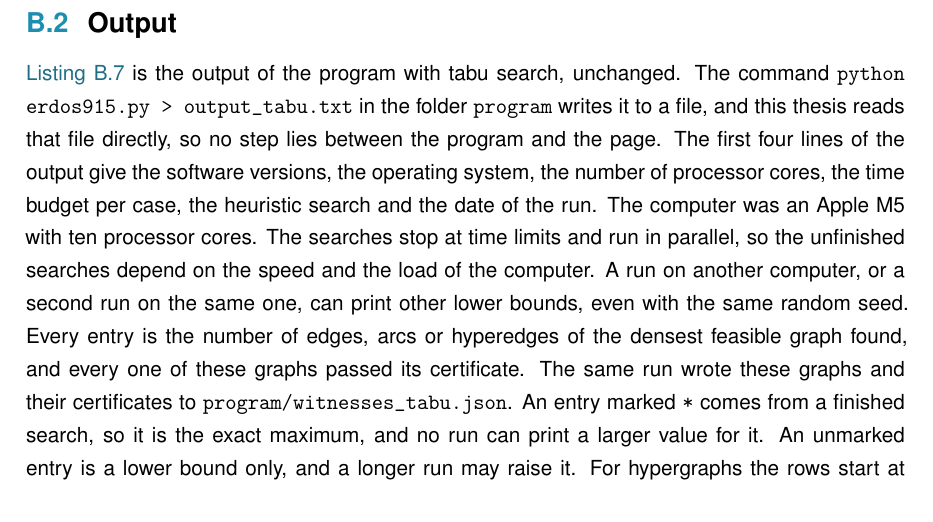
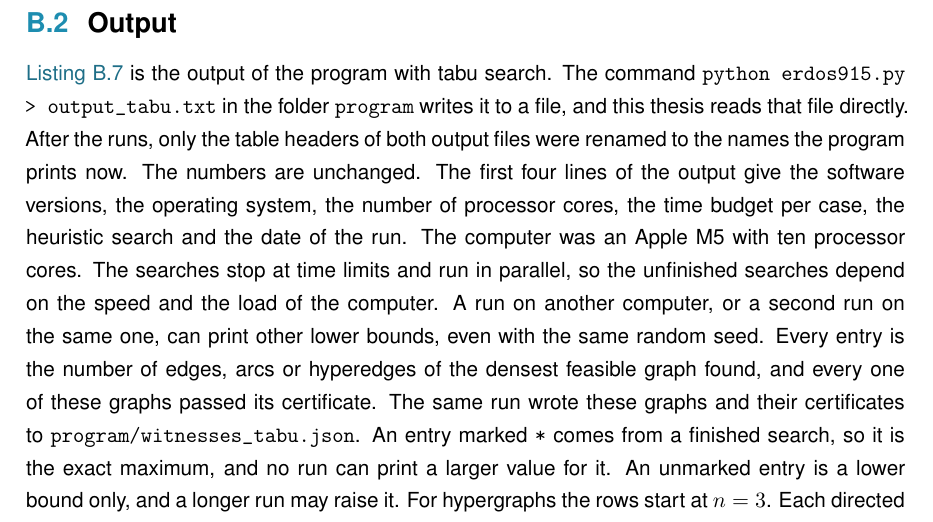
Before and after one commit to louisvandenbruwaene/Thesis_Repository, a LaTeX thesis (main.tex, which reads chapters/app_program.tex, preamble.tex): part of page 61 of 69, cut so that both start at the same text. Compiled offline with pdfLaTeX; a LaTeX package or settings file that is missing is left out.

Commit message:
Program output: say the table headers were renamed after the runs; listing highlights SEPARATED

```diff
--- a/chapters/app_program.tex
+++ b/chapters/app_program.tex
@@ -30,8 +30,9 @@ The main function first prints the versions of Python, \texttt{networkx} and \te
 
 \section{Output}\label{sec:output}
 
-\Cref{lst:output} is the output of the program with tabu search, unchanged.
-The command \texttt{python erdos915.py > output\_tabu.txt} in the folder \texttt{program} writes it to a file, and this thesis reads that file directly, so no step lies between the program and the page.
+\Cref{lst:output} is the output of the program with tabu search.
+The command \texttt{python erdos915.py > output\_tabu.txt} in the folder \texttt{program} writes it to a file, and this thesis reads that file directly.
+After the runs, only the table headers of both output files were renamed to the names the program prints now. The numbers are unchanged.
 The first four lines of the output give the software versions, the operating system, the number of processor cores, the time budget per case, the heuristic search and the date of the run. The computer was an Apple M5 with ten processor cores.
 The searches stop at time limits and run in parallel, so the unfinished searches depend on the speed and the load of the computer. A run on another computer, or a second run on the same one, can print other lower bounds, even with the same random seed.
 Every entry is the number of edges, arcs or hyperedges of the densest feasible graph found, and every one of these graphs passed its certificate. The same run wrote these graphs and their certificates to \texttt{program/witnesses\_tabu.json}.
--- a/preamble.tex
+++ b/preamble.tex
@@ -731,7 +731,7 @@ for scientific awards or contests.
           print_table,main},
     emphstyle={[2]\color{codeFunction}\bfseries},
     emph={[3]NAME,IS_DIRECTED,ALLOWS_REPEATED_EDGES,EDGE_SIZE,HYPEREDGE_SIZE,
-          EDGE_DISJOINT,VERTEX_DISJOINT,MODEL,SEPARATION,VERTEX_COUNT,
+          EDGE_DISJOINT,SEPARATED,MODEL,SEPARATION,VERTEX_COUNT,
           THRESHOLD_M,TAILS,TAIL_COUNTS,MEMBERS,TABU_LIST_LENGTH,
           SECONDS_PER_CASE,HEURISTIC_SEARCH,SEARCHES},
     emphstyle={[3]\color{codeConstant}},
```
Also changed, not shown: main.pdf.
